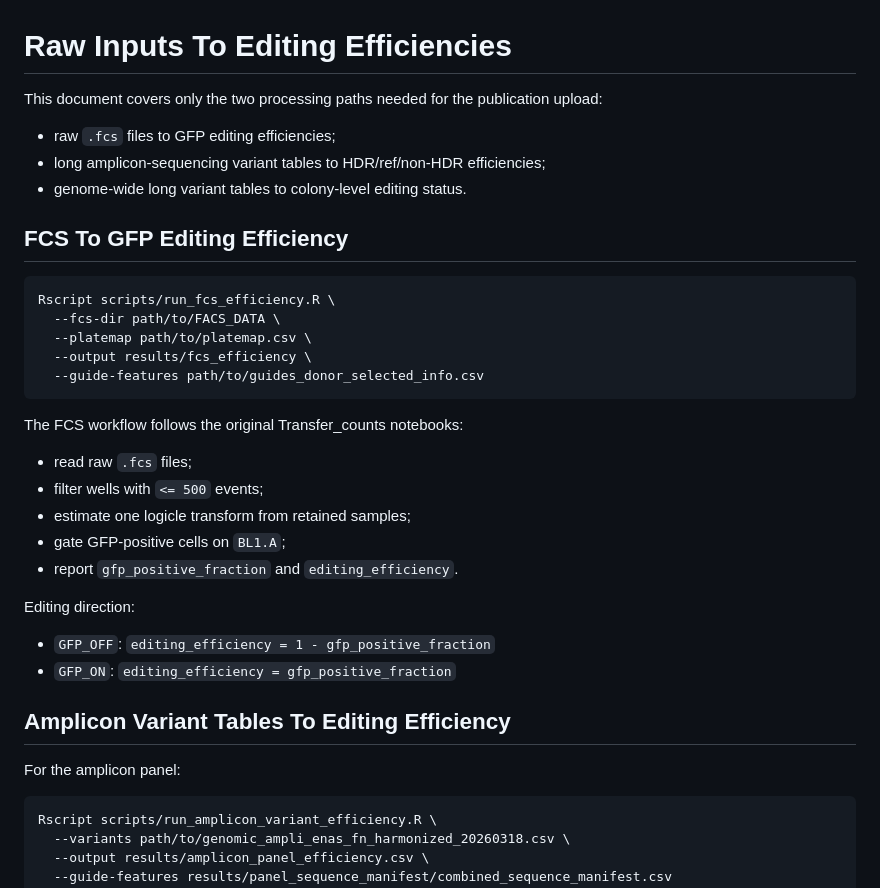
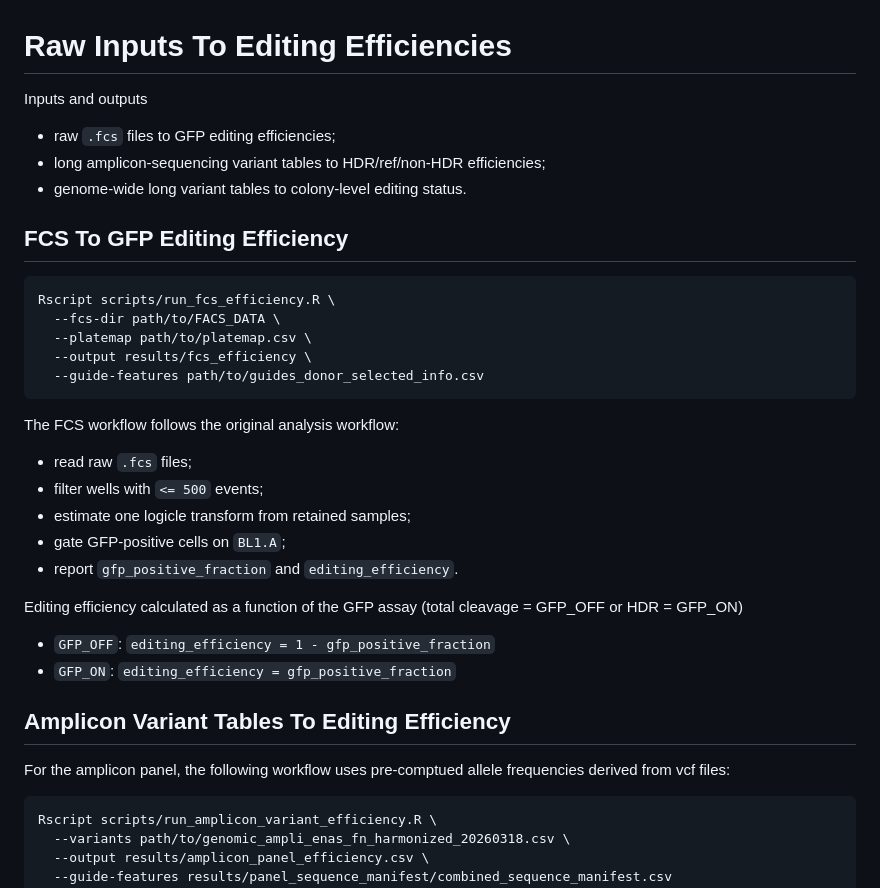
Before and after one commit to vbstagui98/cas12a_precision_editing, a Markdown page: README_raw_to_efficiency.md, the part around one of its changes. Drawn GitHub-style.

Commit message:
update documentation

````diff
--- a/README_raw_to_efficiency.md
+++ b/README_raw_to_efficiency.md
@@ -1,6 +1,6 @@
 # Raw Inputs To Editing Efficiencies
 
-This document covers only the two processing paths needed for the publication upload:
+Inputs and outputs
 
 - raw `.fcs` files to GFP editing efficiencies;
 - long amplicon-sequencing variant tables to HDR/ref/non-HDR efficiencies;
@@ -16,7 +16,7 @@ Rscript scripts/run_fcs_efficiency.R \
   --guide-features path/to/guides_donor_selected_info.csv
 ```
 
-The FCS workflow follows the original Transfer_counts notebooks:
+The FCS workflow follows the original analysis workflow:
 
 - read raw `.fcs` files;
 - filter wells with `<= 500` events;
@@ -24,14 +24,13 @@ The FCS workflow follows the original Transfer_counts notebooks:
 - gate GFP-positive cells on `BL1.A`;
 - report `gfp_positive_fraction` and `editing_efficiency`.
 
-Editing direction:
-
+Editing efficiency calculated as a function of the GFP assay (total cleavage = GFP_OFF or HDR = GFP_ON)
 - `GFP_OFF`: `editing_efficiency = 1 - gfp_positive_fraction`
 - `GFP_ON`: `editing_efficiency = gfp_positive_fraction`
 
 ## Amplicon Variant Tables To Editing Efficiency
 
-For the amplicon panel:
+For the amplicon panel, the following workflow uses pre-comptued allele frequencies derived from vcf files:
 
 ```bash
 Rscript scripts/run_amplicon_variant_efficiency.R \
````
Also changed, not shown: other parts of README_raw_to_efficiency.md (+1 -0 lines).
